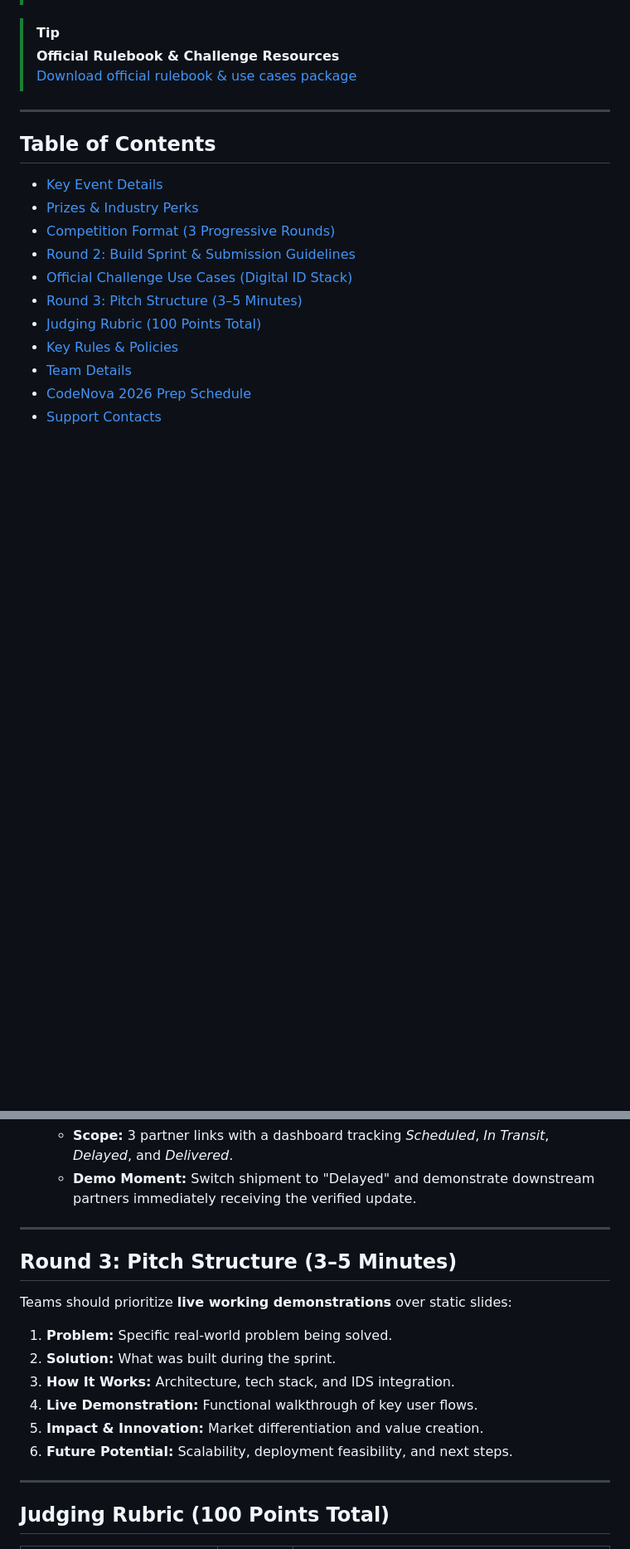
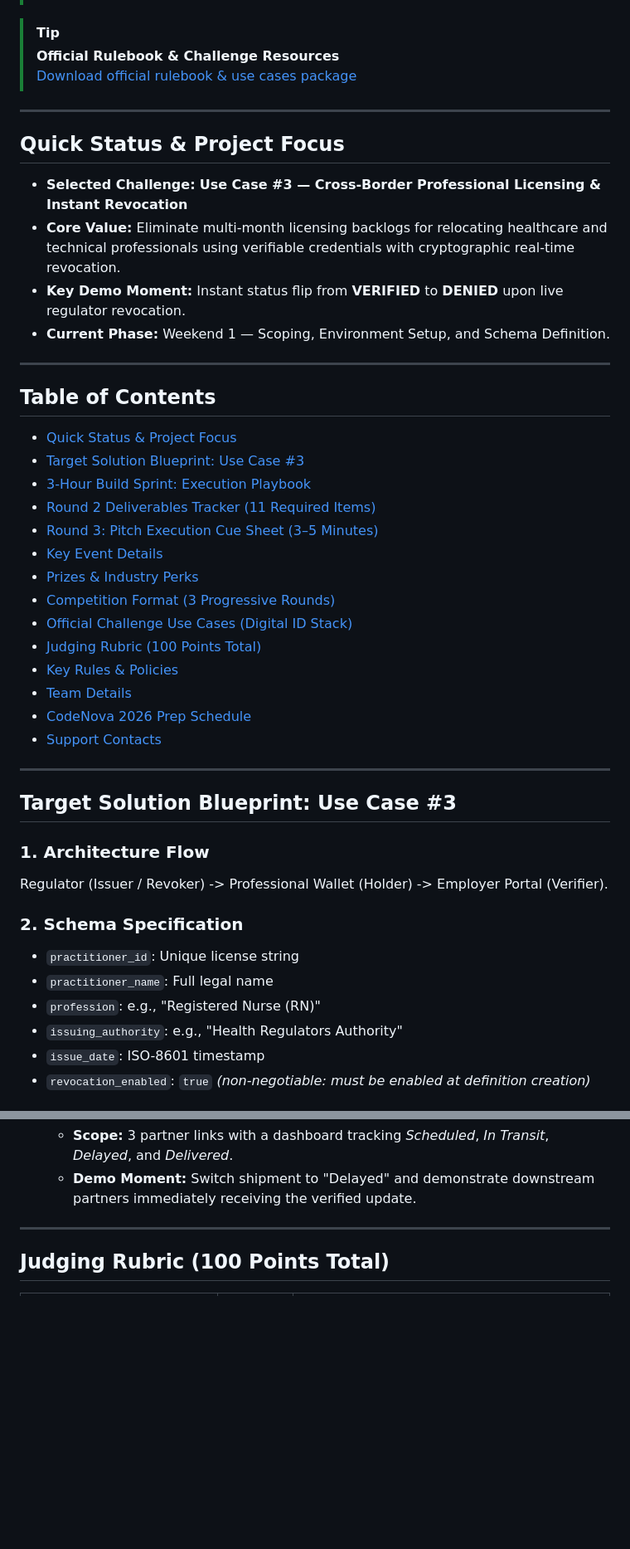
Before and after one commit to IamOumarIbrahim/RubyChain, a Markdown page: README.md, 2 parts joined by grey strips. Shown at 83% size. Rendered like a GitHub page; blank space fills up the shorter version.

```diff
--- a/README.md
+++ b/README.md
@@ -14,15 +14,43 @@
 
 ---
 
+## Quick Status & Project Focus
+
+- **Selected Challenge:** **Use Case #3 — Cross-Border Professional Licensing & Instant Revocation**
+- **Core Value:** Eliminate multi-month licensing backlogs for relocating healthcare and technical professionals using verifiable credentials with cryptographic real-time revocation.
+- **Key Demo Moment:** Instant status flip from **VERIFIED** to **DENIED** upon live regulator revocation.
+- **Current Phase:** Weekend 1 — Scoping, Environment Setup, and Schema Definition.
+
+---
+
 ## Table of Contents
+- [Quick Status & Project Focus](#quick-status--project-focus)
+- [Target Solution Blueprint: Use Case #3](#target-solution-blueprint-use-case-3)
+- [3-Hour Build Sprint: Execution Playbook](#3-hour-build-sprint-execution-playbook)
+- [Round 2 Deliverables Tracker (11 Required Items)](#round-2-deliverables-tracker-11-required-items)
+- [Round 3: Pitch Execution Cue Sheet (3–5 Minutes)](#round-3-pitch-execution-cue-sheet-35-minutes)
 - [Key Event Details](#key-event-details)
 - [Prizes & Industry Perks](#prizes--industry-perks)
 - [Competition Format (3 Progressive Rounds)](#competition-format-3-progressive-rounds)
-- [Round 2: Build Sprint & Submission Guidelines](#round-2-build-sprint--submission-guidelines)
 - [Official Challenge Use Cases (Digital ID Stack)](#official-challenge-use-cases-digital-id-stack)
-- [Round 3: Pitch Structure (3–5 Minutes)](#round-3-pitch-structure-35-minutes)
 - [Judging Rubric (100 Points Total)](#judging-rubric-100-points-total)
 - [Key Rules & Policies](#key-rules--policies)
 - [Team Details](#team-details)
 - [CodeNova 2026 Prep Schedule](#codenova-2026-prep-schedule)
 - [Support Contacts](#support-contacts)
+
+---
+
+## Target Solution Blueprint: Use Case #3
+
+### 1. Architecture Flow
+Regulator (Issuer / Revoker) -> Professional Wallet (Holder) -> Employer Portal (Verifier).
+
+### 2. Schema Specification
+- `practitioner_id`: Unique license string
+- `practitioner_name`: Full legal name
+- `profession`: e.g., "Registered Nurse (RN)"
+- `issuing_authority`: e.g., "Health Regulators Authority"
+- `issue_date`: ISO-8601 timestamp
+- `revocation_enabled`: `true` *(non-negotiable: must be enabled at definition creation)*
+
@@ -117,18 +178,6 @@ The build sprint centers on **chained issuance and verification** using verifiab
 5. **Logistics & Shipment Coordination (Verified Real-Time Handoffs)**
    - **Scope:** 3 partner links with a dashboard tracking *Scheduled*, *In Transit*, *Delayed*, and *Delivered*.
    - **Demo Moment:** Switch shipment to "Delayed" and demonstrate downstream partners immediately receiving the verified update.
-
----
-
-## Round 3: Pitch Structure (3–5 Minutes)
-
-Teams should prioritize **live working demonstrations** over static slides:
-1. **Problem:** Specific real-world problem being solved.
-2. **Solution:** What was built during the sprint.
-3. **How It Works:** Architecture, tech stack, and IDS integration.
-4. **Live Demonstration:** Functional walkthrough of key user flows.
-5. **Impact & Innovation:** Market differentiation and value creation.
-6. **Future Potential:** Scalability, deployment feasibility, and next steps.
 
 ---
 
```
Also changed, not shown: other parts of README.md (+78 -45 lines).
